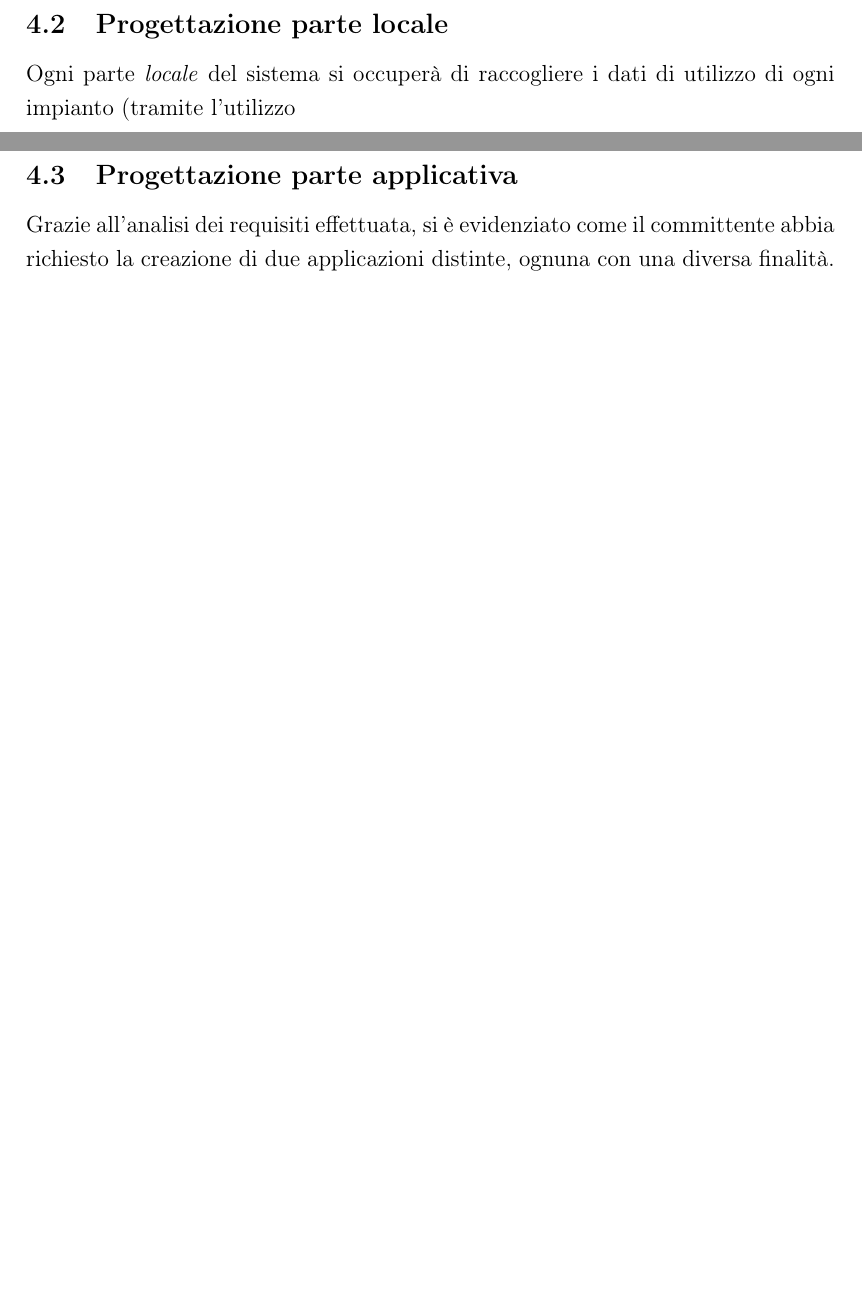
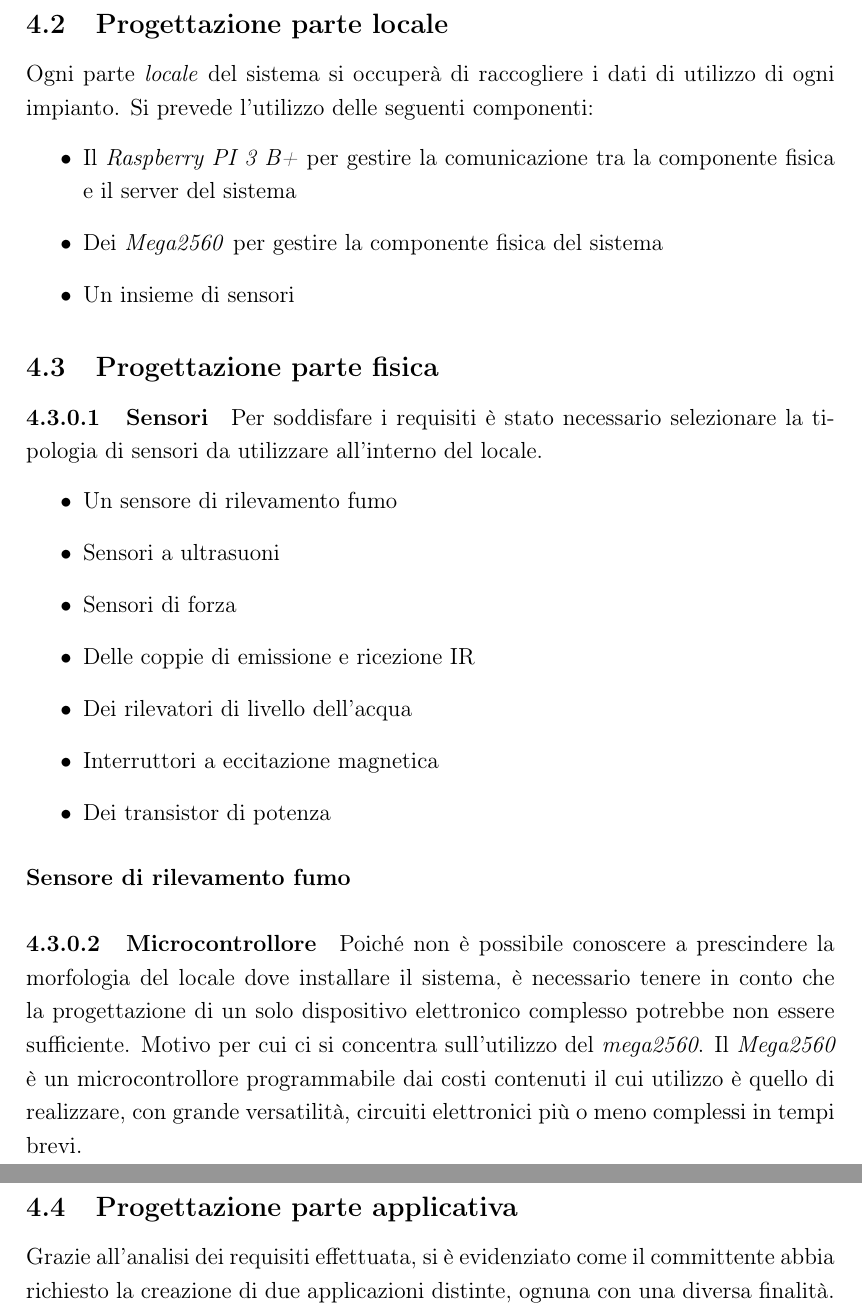
Before and after one commit to Luxor001/sctm1617-smart-public-restroom, a LaTeX document (report/report.tex): two parts of pages 22 and 23 of 55, joined at a grey line, cut so that both start at the same text, the shorter picture padded with empty space. Compiled offline with pdfLaTeX.

Commit message:
Signed-off-by: ANDREA VECCHIOTTI <andrea_vcc@hotmail.it>

```diff
--- a/report/report.tex
+++ b/report/report.tex
@@ -498,7 +498,36 @@ Viene riportato un diagramma dell'architettura logica della progettazione appena
   \caption{Architettura logica del sistema}
 \end{figure}
 \subsection{Progettazione parte locale}
-Ogni parte \textit{locale} del sistema si occuperà di raccogliere i dati di utilizzo di ogni impianto (tramite l'utilizzo
+Ogni parte \textit{locale} del sistema si occuperà di raccogliere i dati di utilizzo di ogni impianto. Si prevede l'utilizzo delle seguenti componenti:
+\begin{itemize}
+\item Il \textit{Raspberry PI 3 B+} per gestire la comunicazione tra la componente fisica
+ e il server del sistema
+\item Dei \textit{Mega2560} per gestire la componente fisica del sistema
+\item Un insieme di sensori
+\end{itemize}
+
+\subsection{Progettazione parte fisica}
+\paragraph{Sensori}
+Per soddisfare i requisiti è stato necessario selezionare la tipologia di sensori da utilizzare all'interno del locale.
+\begin{itemize}
+\item Un sensore di rilevamento fumo
+\item Sensori a ultrasuoni
+\item Sensori di forza
+\item Delle coppie di emissione e ricezione IR
+\item Dei rilevatori di livello dell'acqua
+\item Interruttori a eccitazione magnetica
+\item Dei transistor di potenza
+\end{itemize}
+
+\subparagraph{Sensore di rilevamento fumo}
+
+
+\paragraph{Microcontrollore}
+Poiché non è possibile conoscere a prescindere la morfologia del locale dove installare il sistema, è necessario tenere in conto che la progettazione di un solo dispositivo elettronico complesso potrebbe non essere sufficiente. Motivo per cui ci si concentra sull'utilizzo del \textit{mega2560}.
+Il \textit{Mega2560} è un microcontrollore programmabile dai costi contenuti il cui utilizzo è quello di realizzare, con grande versatilità, circuiti elettronici più o meno complessi in tempi brevi.
+
+
+
 \newpage
 \subsection{Progettazione parte applicativa}
 Grazie all'analisi dei requisiti effettuata, si è evidenziato come il committente abbia richiesto la creazione di due applicazioni distinte, ognuna con una diversa finalità.\\
```
Also changed, not shown: report/img/RestroomCell_bb.png (added), report/img/RestroomCell_schem.png (added), report/img/RestroomEntry_bb.png (added), report/img/RestroomEntry_schem.png (added), report/img/RestroomSM_circuit.png (added), 3 other files.
